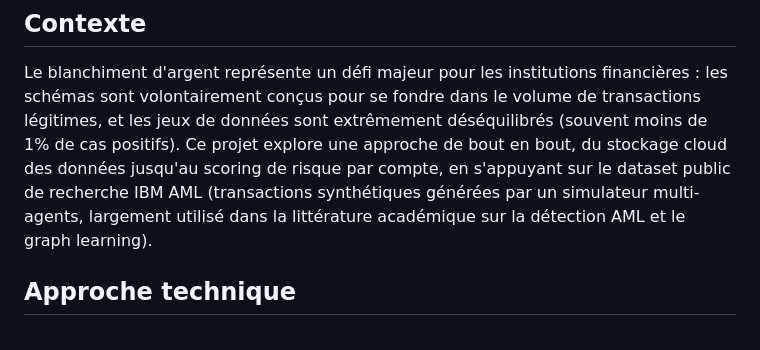
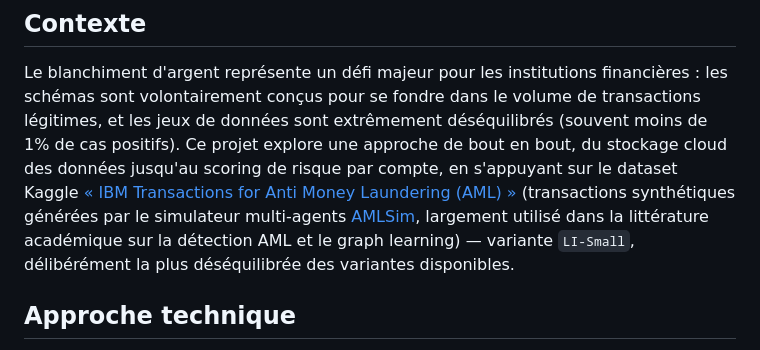
Before and after one commit to akbrejnev200-rgb/Data-Science, a Markdown page: 06-MLOps-Vertex-AI/README.md, the part around the change. Rendered like a GitHub page.

```diff
--- a/06-MLOps-Vertex-AI/README.md
+++ b/06-MLOps-Vertex-AI/README.md
@@ -23,10 +23,12 @@ financières : les schémas sont volontairement conçus pour se fondre dans le
 volume de transactions légitimes, et les jeux de données sont extrêmement
 déséquilibrés (souvent moins de 1% de cas positifs). Ce projet explore une
 approche de bout en bout, du stockage cloud des données jusqu'au scoring de
-risque par compte, en s'appuyant sur le dataset public de recherche IBM AML
-(transactions synthétiques générées par un simulateur multi-agents,
-largement utilisé dans la littérature académique sur la détection AML et le
-graph learning).
+risque par compte, en s'appuyant sur le dataset Kaggle [« IBM Transactions for
+Anti Money Laundering (AML) »](https://www.kaggle.com/datasets/ealtman2019/ibm-transactions-for-anti-money-laundering-aml)
+(transactions synthétiques générées par le simulateur multi-agents
+[AMLSim](https://github.com/IBM/AMLSim), largement utilisé dans la
+littérature académique sur la détection AML et le graph learning) — variante
+`LI-Small`, délibérément la plus déséquilibrée des variantes disponibles.
 
 ## Approche technique
 
```
Also changed, not shown: 06-MLOps-Vertex-AI/MODEL_CARD.md (+9 -3 lines).
